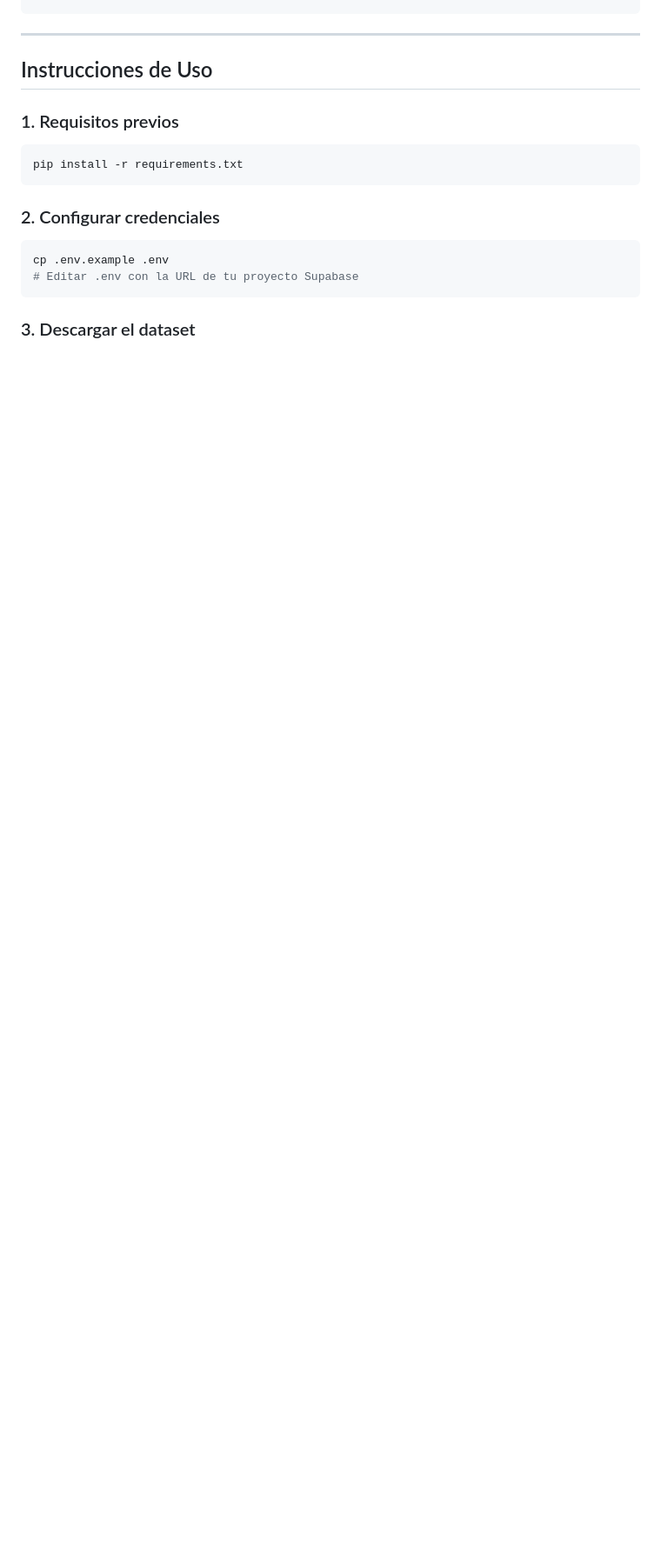
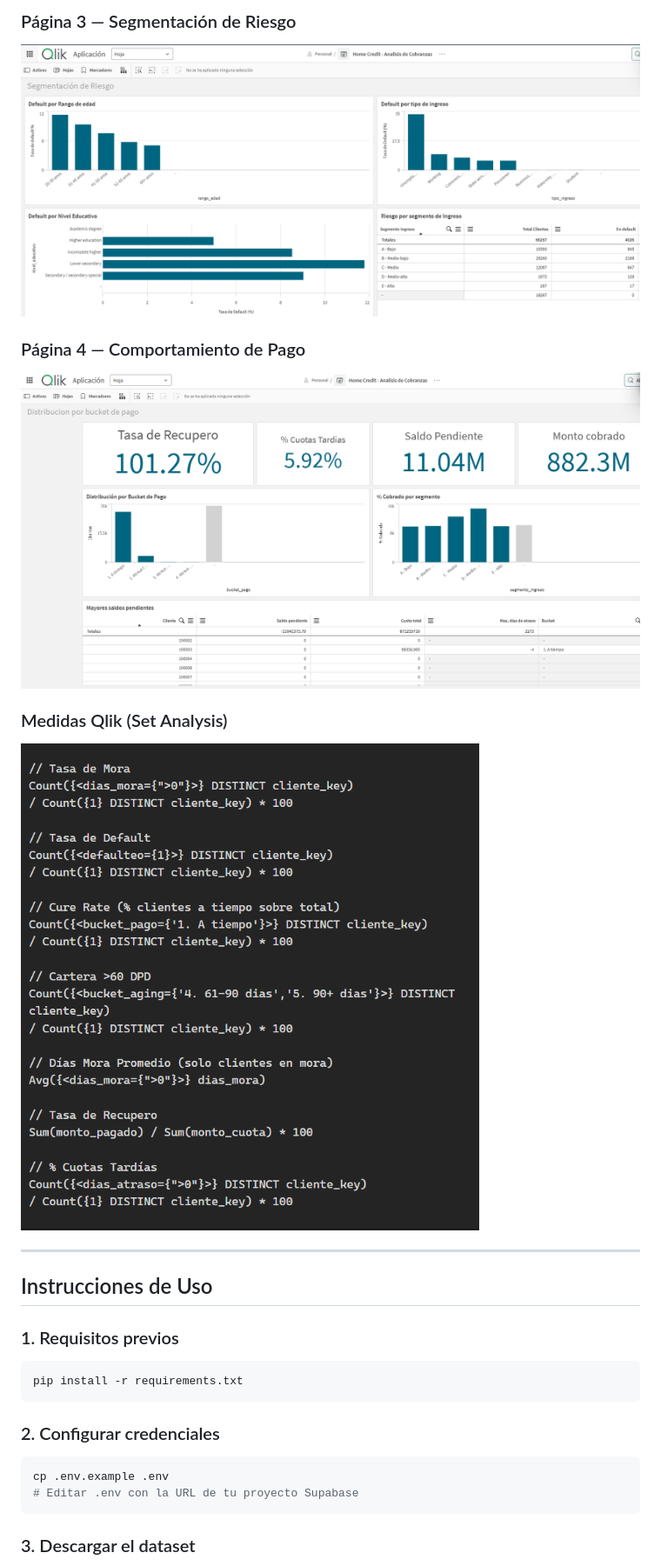
Before and after one commit to torovictormanuel/analisis-cobranzas-home-credit, a Markdown page: README.md, the part around one of its changes. Shown at 87% size. Rendered like a GitHub page; pictures changed too: screenshots/04_p3_segmentacion_riesgo.png (added), screenshots/05_p4_comportamiento_pago.png (added), screenshots/06_medidas_qlik_set_analysis.png (added); blank space fills up the shorter version.

```diff
--- a/README.md
+++ b/README.md
@@ -51,3 +65,11 @@ analisis-cobranzas-home-credit/
+### Página 3 — Segmentación de Riesgo
+![Segmentación de Riesgo](screenshots/04_p3_segmentacion_riesgo.png)
+
+### Página 4 — Comportamiento de Pago
+![Comportamiento de Pago](screenshots/05_p4_comportamiento_pago.png)
+
+### Medidas Qlik (Set Analysis)
+![Medidas Set Analysis](screenshots/06_medidas_qlik_set_analysis.png)
 
 ---
 
```
Also changed, not shown: other parts of README.md (+14 -0 lines), screenshots/01_modelo_datos_qlik.png (added), screenshots/02_p1_resumen_ejecutivo.png (added), screenshots/03_p2_analisis_aging.png (added), 1 other file.
